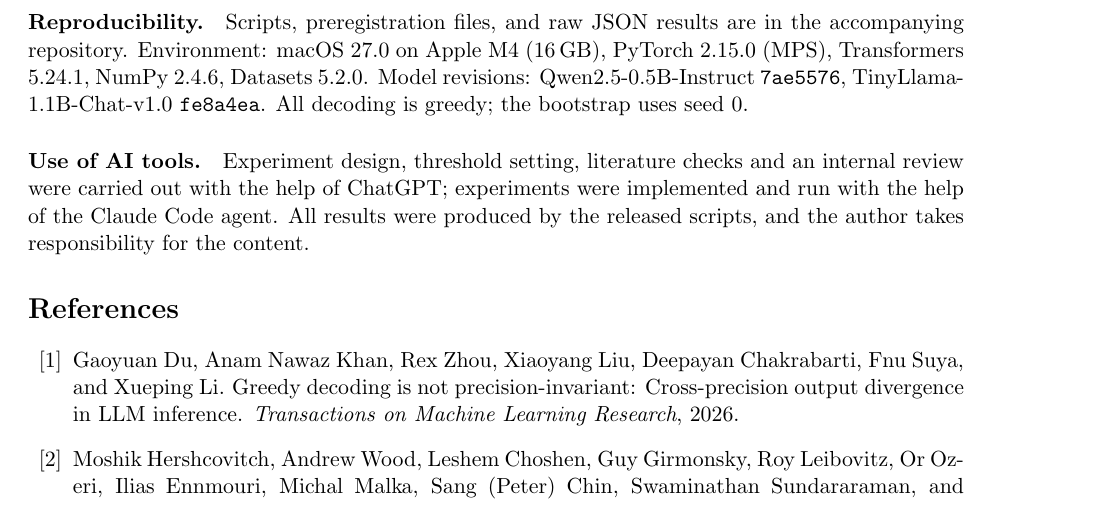
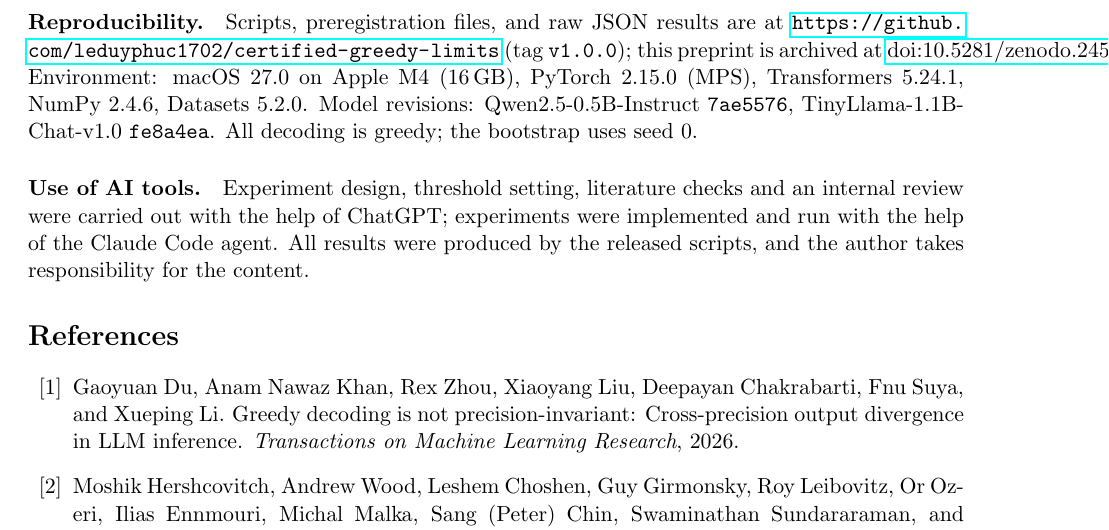
Before and after one commit to leduyphuc1702/certified-greedy-limits, a LaTeX paper (paper/main.tex): part of page 9 of 10, cut so that both start at the same text. Compiled offline with pdfLaTeX.

Commit message:
Add repository URL and Zenodo DOI

```diff
--- a/paper/main.tex
+++ b/paper/main.tex
@@ -262,7 +262,9 @@ release the preregistrations and code so that others can run the oracle test on
 their own quantizer before investing in a full certification pipeline.
 
 \paragraph{Reproducibility.} Scripts, preregistration files, and raw JSON results
-are in the accompanying repository. Environment: macOS 27.0 on Apple M4 (16\,GB),
+are at \url{https://github.com/leduyphuc1702/certified-greedy-limits} (tag
+\texttt{v1.0.0}); this preprint is archived at
+\href{https://doi.org/10.5281/zenodo.24530834}{doi:10.5281/zenodo.24530834}. Environment: macOS 27.0 on Apple M4 (16\,GB),
 PyTorch 2.15.0 (MPS), Transformers 5.24.1, NumPy 2.4.6, Datasets 5.2.0. Model
 revisions: Qwen2.5-0.5B-Instruct \texttt{7ae5576}, TinyLlama-1.1B-Chat-v1.0
 \texttt{fe8a4ea}. All decoding is greedy; the bootstrap uses seed 0.
```
Also changed, not shown: README.md.
